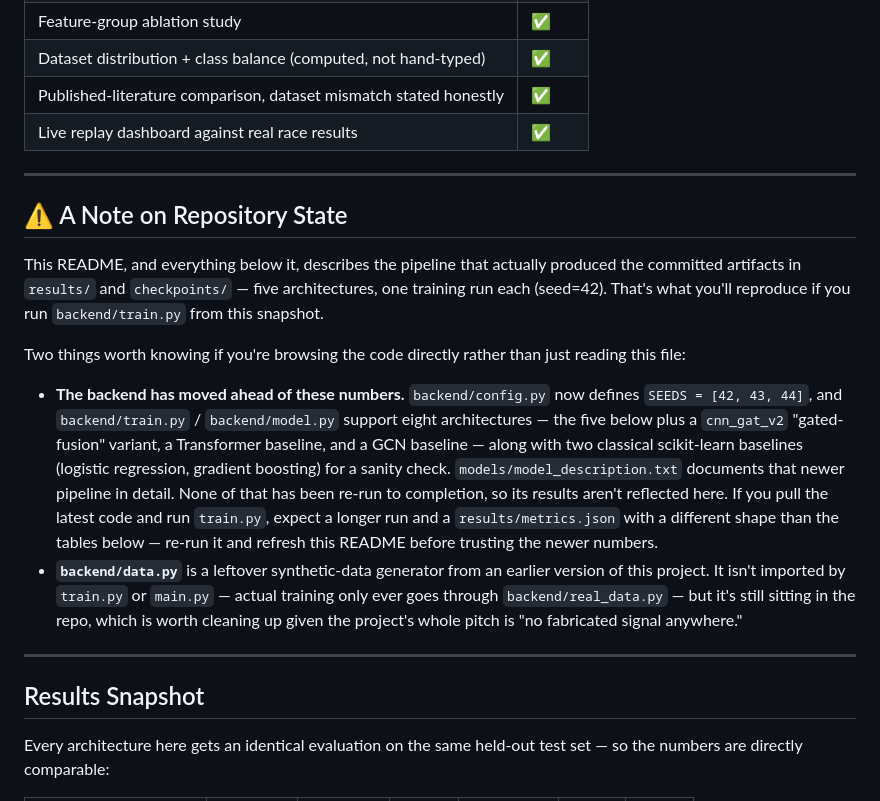
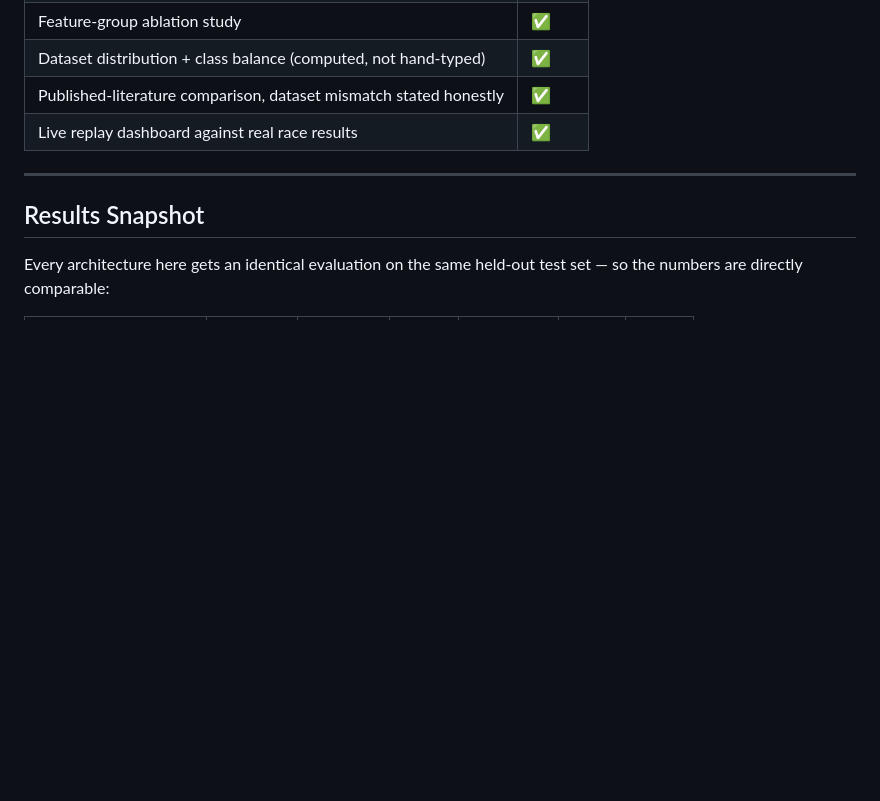
Before and after one commit to ria0304/ApexNet, a Markdown page: README.md, the part around the change. Drawn GitHub-style; blank space fills up the shorter version.

```diff
--- a/README.md
+++ b/README.md
@@ -47,16 +47,6 @@ Live dashboard replay against the real historical race
 | Published-literature comparison, dataset mismatch stated honestly | ✅ |
 | Live replay dashboard against real race results | ✅ |
 
----
-
-## ⚠️ A Note on Repository State
-
-This README, and everything below it, describes the pipeline that actually produced the committed artifacts in `results/` and `checkpoints/` — five architectures, one training run each (seed=42). That's what you'll reproduce if you run `backend/train.py` from this snapshot.
-
-Two things worth knowing if you're browsing the code directly rather than just reading this file:
-
-- **The backend has moved ahead of these numbers.** `backend/config.py` now defines `SEEDS = [42, 43, 44]`, and `backend/train.py` / `backend/model.py` support eight architectures — the five below plus a `cnn_gat_v2` "gated-fusion" variant, a Transformer baseline, and a GCN baseline — along with two classical scikit-learn baselines (logistic regression, gradient boosting) for a sanity check. `models/model_description.txt` documents that newer pipeline in detail. None of that has been re-run to completion, so its results aren't reflected here. If you pull the latest code and run `train.py`, expect a longer run and a `results/metrics.json` with a different shape than the tables below — re-run it and refresh this README before trusting the newer numbers.
-- **`backend/data.py`** is a leftover synthetic-data generator from an earlier version of this project. It isn't imported by `train.py` or `main.py` — actual training only ever goes through `backend/real_data.py` — but it's still sitting in the repo, which is worth cleaning up given the project's whole pitch is "no fabricated signal anywhere."
 
 ---
 
```
